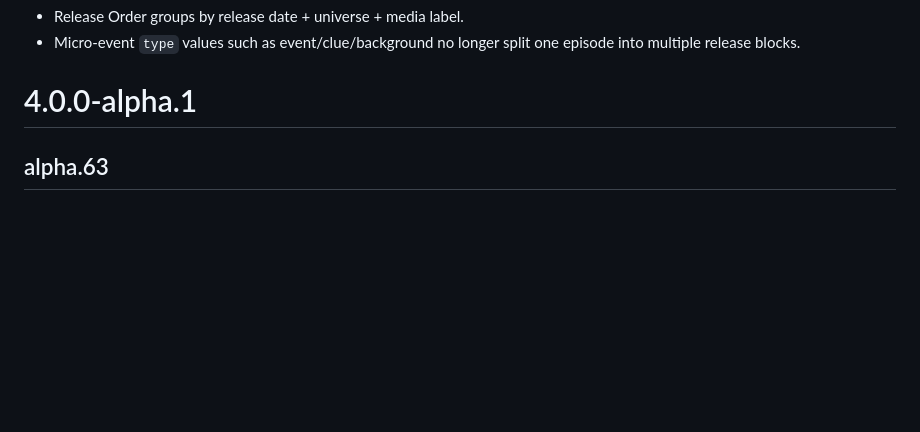
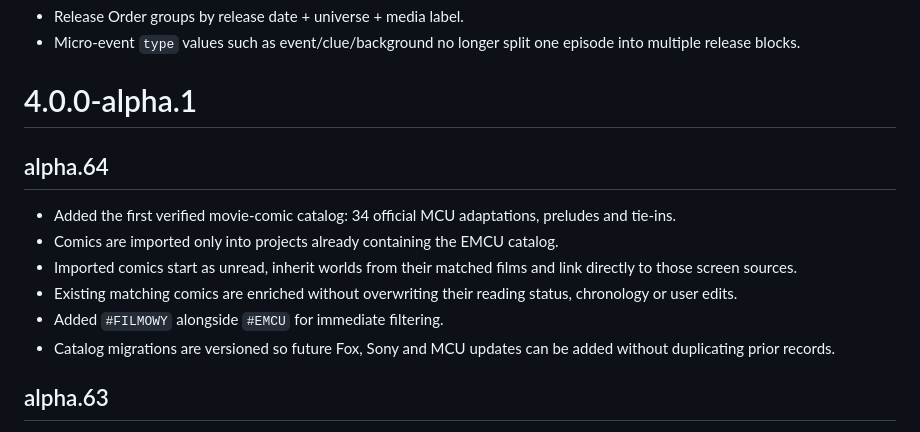
Before and after one commit to hominicus1/Chronizo, a Markdown page: CHANGELOG.md, the part around the change. Rendered like a GitHub page; blank space fills up the shorter version.

Commit message:
Document Chronizo alpha 64

```diff
--- a/CHANGELOG.md
+++ b/CHANGELOG.md
@@ -17,6 +17,15 @@
 - Release Order groups by release date + universe + media label.
 - Micro-event `type` values such as event/clue/background no longer split one episode into multiple release blocks.
 # 4.0.0-alpha.1
+
+## alpha.64
+
+- Added the first verified movie-comic catalog: 34 official MCU adaptations, preludes and tie-ins.
+- Comics are imported only into projects already containing the EMCU catalog.
+- Imported comics start as unread, inherit worlds from their matched films and link directly to those screen sources.
+- Existing matching comics are enriched without overwriting their reading status, chronology or user edits.
+- Added `#FILMOWY` alongside `#EMCU` for immediate filtering.
+- Catalog migrations are versioned so future Fox, Sony and MCU updates can be added without duplicating prior records.
 
 ## alpha.63
 
```
